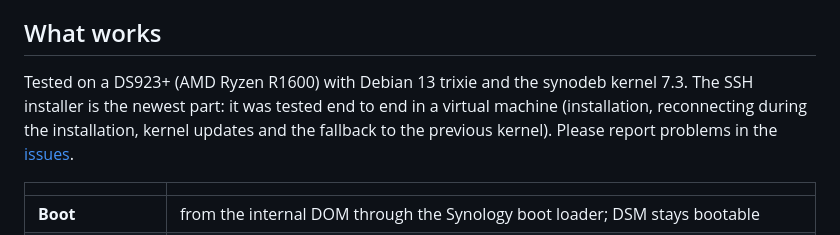
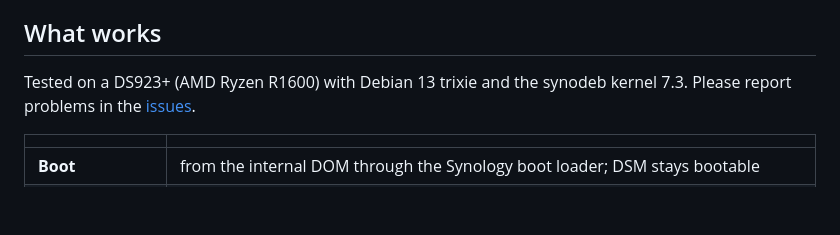
Before and after one commit to luuvasara/synodeb, a Markdown page: README.md, the part around the change. Rendered like a GitHub page; blank space fills up the shorter version.

Commit message:
README: shorter What works intro

```diff
--- a/README.md
+++ b/README.md
@@ -30,9 +30,7 @@ This project is not affiliated with, endorsed or supported by Synology Inc. "Syn
 
 ## What works
 
-Tested on a DS923+ (AMD Ryzen R1600) with Debian 13 trixie and the synodeb kernel 7.3. The SSH
-installer is the newest part: it was tested end to end in a virtual machine (installation,
-reconnecting during the installation, kernel updates and the fallback to the previous kernel).
+Tested on a DS923+ (AMD Ryzen R1600) with Debian 13 trixie and the synodeb kernel 7.3.
 Please report problems in the [issues](https://github.com/rylos/synodeb/issues).
 
 | | |
```
